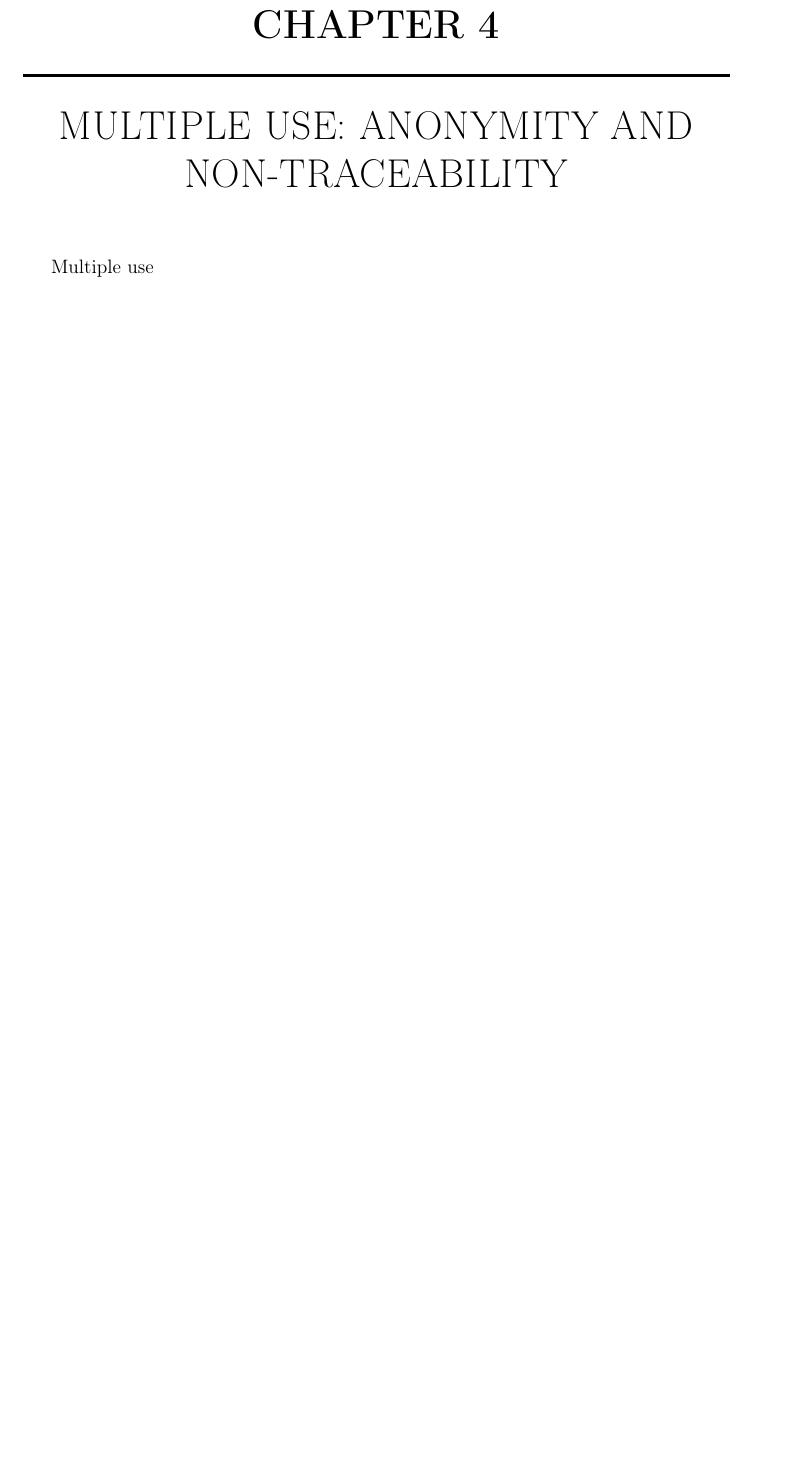
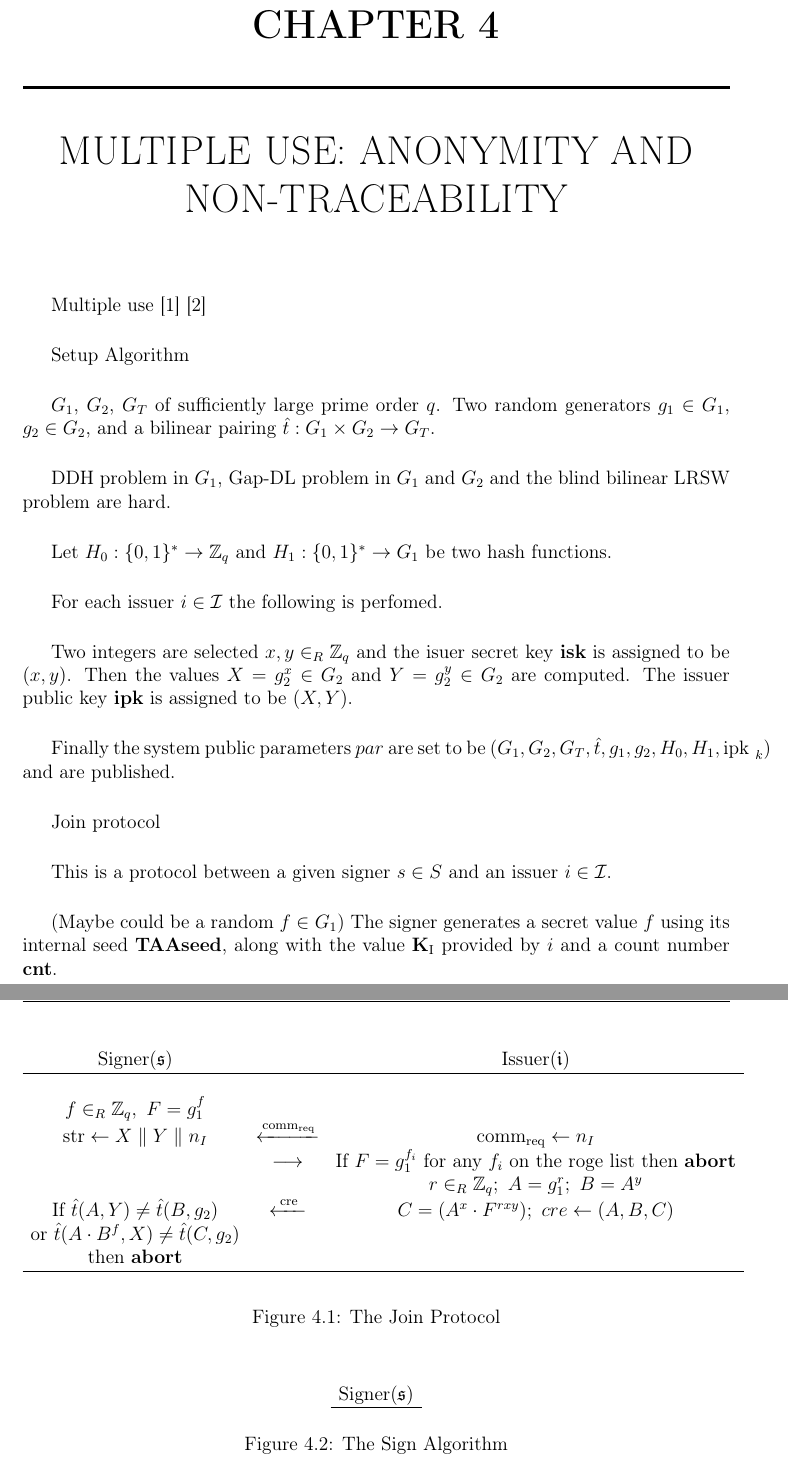
Before and after one commit to petarhlad/memoria-tfm, a LaTeX thesis (main.tex, which reads parts/multiple_use.tex): part of page 22 of 26 before the commit and two parts of pages 22 and 23 of 27 after it, the two joined at a grey line, cut so that both start at the same text, the shorter picture padded with empty space. Compiled offline with pdfLaTeX.

Commit message:
more stuff

```diff
--- a/parts/multiple_use.tex
+++ b/parts/multiple_use.tex
@@ -1,3 +1,58 @@
 \chapter{Multiple use: Anonymity and Non-traceability}
 
-Multiple use
+Multiple use \cite{ChenNW11}
+\cite{DazaDSV09}
+
+Setup Algorithm
+
+$G_1$, $G_2$, $G_T$ of sufficiently large prime order $q$. Two random generators $g_1 \in G_1$, $g_2 \in G_2$, and a bilinear pairing $\hat{t}: G_1 \times G_2 \rightarrow G_T$.
+
+DDH problem in $G_1$, Gap-DL problem in $G_1$ and $G_2$ and the blind bilinear LRSW problem are hard.
+
+Let $H_0 : \{0,1\}^\ast \rightarrow \ZZ_q$ and $H_1 : \{ 0 , 1 \}^\ast \rightarrow G_1$ be two hash functions.
+
+For each issuer $i \in \mathcal{I}$ the following is perfomed.
+
+Two integers are selected $x,y \in_R \ZZ_q$ and the isuer secret key \textbf{isk} is assigned to be $(x,y)$. Then the values $X = g_2^{x} \in G_2$ and $Y = g_2^{y} \in G_2$ are computed. The issuer public key \textbf{ipk} is assigned to be $(X,Y)$.
+
+Finally the system public parameters $par$ are set to be $(G_1, G_2, G_T, \hat{t}, g_1, g_2, H_0, H_1, \text{ipk
+}_k)$ and are published.
+
+Join protocol
+
+This is a protocol between a given signer $s \in S$  and an issuer $i \in \mathcal{I}$.
+
+
+(Maybe could be a random $f \in G_1$)
+The signer generates a secret value $f$ using its internal seed \textbf{TAAseed}, along with the value \textbf{K}\textsubscript{I} provided by $i$ and a count number \textbf{cnt}.
+
+\begin{figure}[H]
+$$
+\begin{array}{ccc}
+    \text{Signer}(\mathfrak{s}) &    & \text{Issuer}(\mathfrak{i}) \\
+    \hline
+    \\
+    f \in_R \ZZ_q, \ F = g_1^f &    &    \\
+    \text{str} \leftarrow X \parallel Y \parallel n_I &  \xleftarrow{\text{comm}_{\text{req}}} & \text{comm}_{\text{req}} \leftarrow n_I \\
+        & \longrightarrow & \text{If } F = g_1^{f_i} \text{ for any } f_i \text{ on the roge list then \textbf{abort}} \\
+        &        & r\in_R \ZZ_q; \ A = g_1^r; \ B = A^y \\
+    \text{If } \hat{t}(A,Y) \neq \hat{t}(B,g_2) & \xleftarrow{\text{  cre  }} & C = (A^x \cdot F^{rxy}); \ cre \leftarrow(A,B,C) \\
+    \text{or } \hat{t}(A \cdot B^f , X) \neq \hat{t}(C,g_2) &    & \\
+    \text{then \textbf{abort}} &    & \\
+    \hline
+\end{array}
+$$
+\caption{The Join Protocol}
+\label{fig:join}
+\end{figure}
+
+\begin{figure}[H]
+$$\begin{array}{cc}
+\text{Signer}(\mathfrak{s}) \\
+
+\hline
+\end{array}
+$$
+\caption{The Sign Algorithm}
+\label{fig:sign}
+\end{figure}
```
Also changed, not shown: parts/bibliography.bib (+26 -8 lines), parts/preliminaries.tex (+1 -0 lines), main.pdf.
